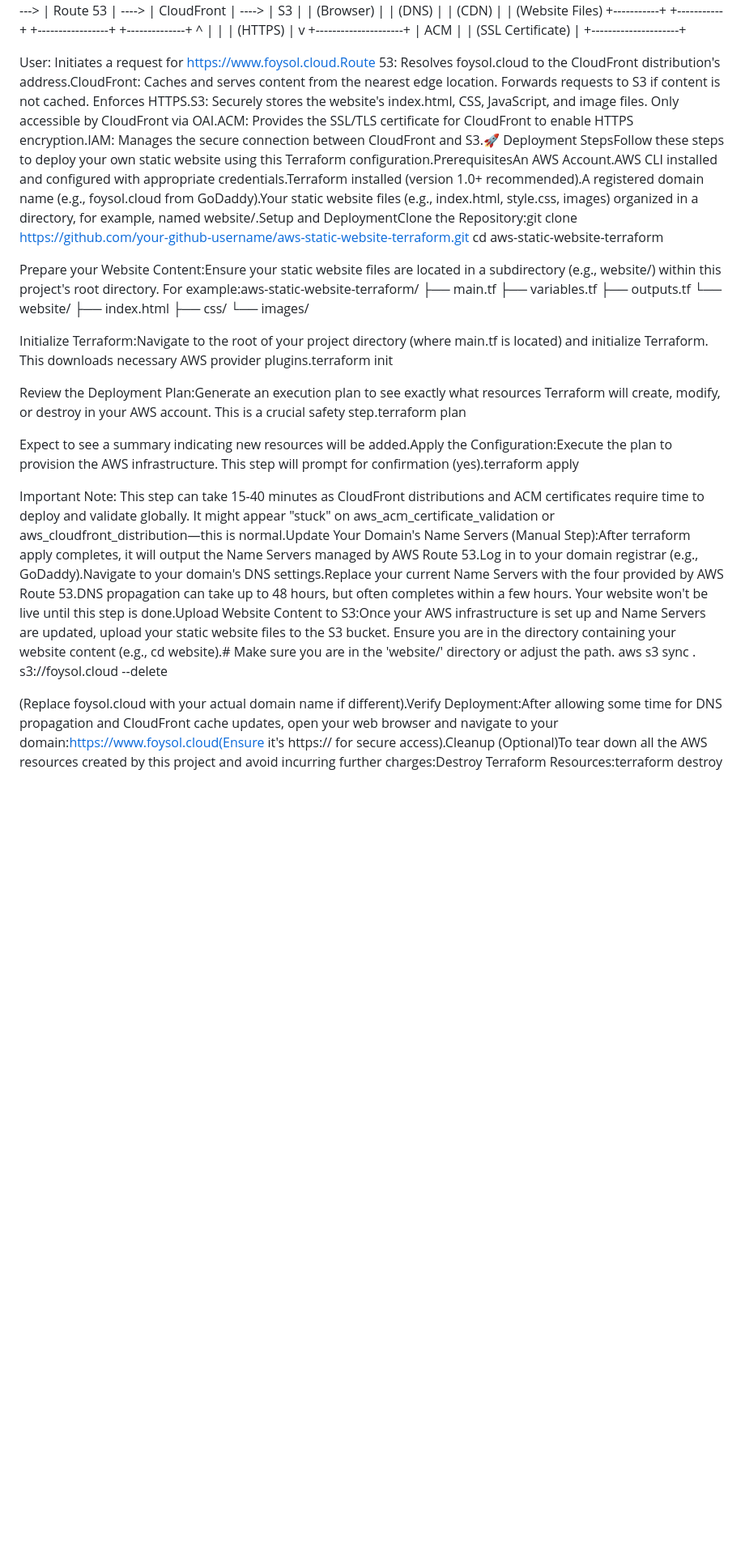
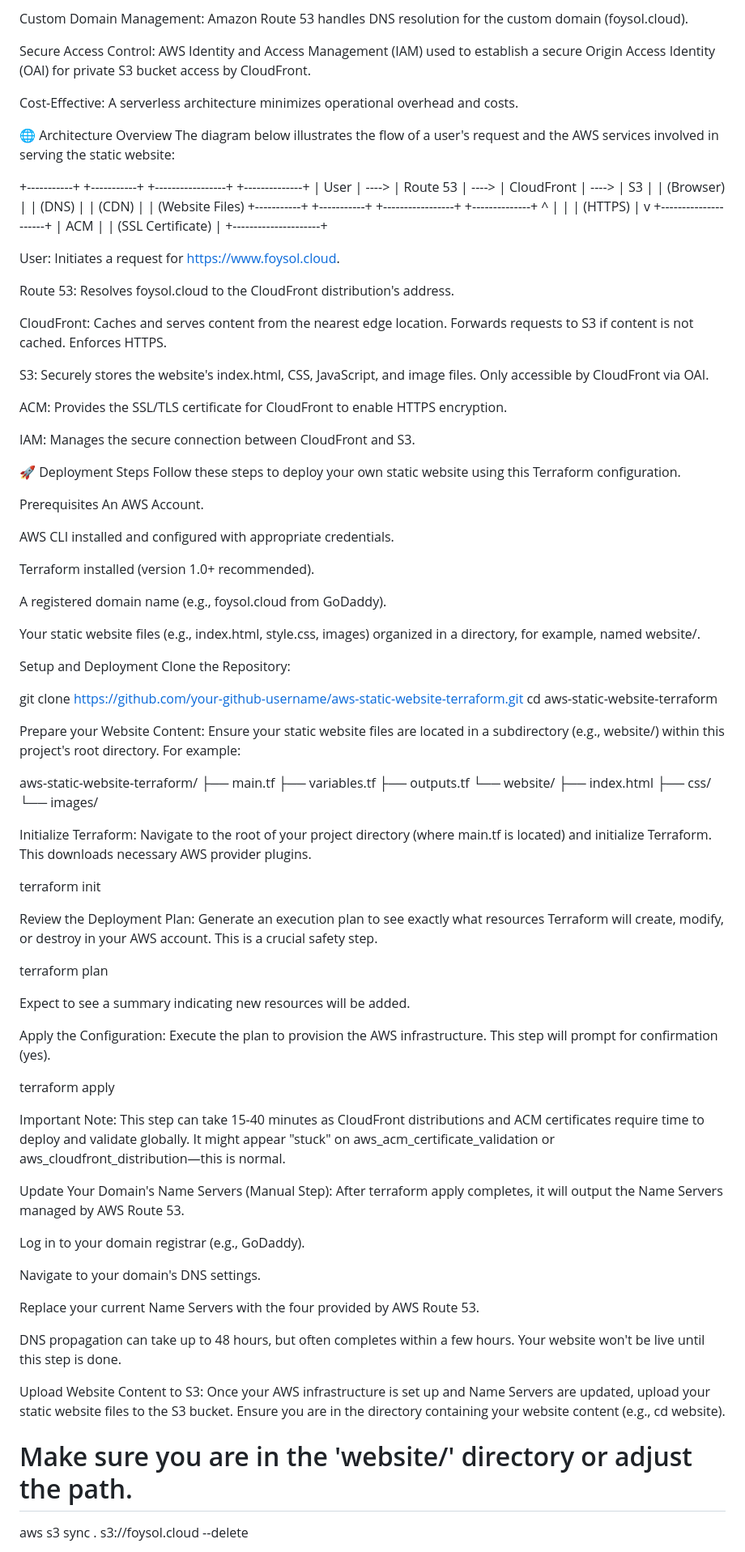
Before and after one commit to foysolc/aws-static-website-terraform, a Markdown page: README.md, the part around the change printed below. Shown: that part at 81% size. Drawn GitHub-style; blank space fills up the shorter version.

Commit message:
Fix: Corrected README.md formatting and content

```diff
--- a/README.md
+++ b/README.md
@@ -2,3 +16,13 @@
+Custom Domain Management: Amazon Route 53 handles DNS resolution for the custom domain (foysol.cloud).
+
+Secure Access Control: AWS Identity and Access Management (IAM) used to establish a secure Origin Access Identity (OAI) for private S3 bucket access by CloudFront.
+
+Cost-Effective: A serverless architecture minimizes operational overhead and costs.
+
+🌐 Architecture Overview
+The diagram below illustrates the flow of a user's request and the AWS services involved in serving the static website:
+
++-----------+       +-----------+       +-----------------+       +--------------+
 |   User    | ----> | Route 53  | ----> |   CloudFront    | ----> |      S3      |
 | (Browser) |       |   (DNS)   |       |      (CDN)      |       | (Website Files)
 +-----------+       +-----------+       +-----------------+       +--------------+
@@ -11,11 +35,47 @@
                                           +---------------------+
 
 
-User: Initiates a request for https://www.foysol.cloud.Route 53: Resolves foysol.cloud to the CloudFront distribution's address.CloudFront: Caches and serves content from the nearest edge location. Forwards requests to S3 if content is not cached. Enforces HTTPS.S3: Securely stores the website's index.html, CSS, JavaScript, and image files. Only accessible by CloudFront via OAI.ACM: Provides the SSL/TLS certificate for CloudFront to enable HTTPS encryption.IAM: Manages the secure connection between CloudFront and S3.🚀 Deployment StepsFollow these steps to deploy your own static website using this Terraform configuration.PrerequisitesAn AWS Account.AWS CLI installed and configured with appropriate credentials.Terraform installed (version 1.0+ recommended).A registered domain name (e.g., foysol.cloud from GoDaddy).Your static website files (e.g., index.html, style.css, images) organized in a directory, for example, named website/.Setup and DeploymentClone the Repository:git clone https://github.com/your-github-username/aws-static-website-terraform.git
+
+
+User: Initiates a request for https://www.foysol.cloud.
+
+Route 53: Resolves foysol.cloud to the CloudFront distribution's address.
+
+CloudFront: Caches and serves content from the nearest edge location. Forwards requests to S3 if content is not cached. Enforces HTTPS.
+
+S3: Securely stores the website's index.html, CSS, JavaScript, and image files. Only accessible by CloudFront via OAI.
+
+ACM: Provides the SSL/TLS certificate for CloudFront to enable HTTPS encryption.
+
+IAM: Manages the secure connection between CloudFront and S3.
+
+🚀 Deployment Steps
+Follow these steps to deploy your own static website using this Terraform configuration.
+
+Prerequisites
+An AWS Account.
+
+AWS CLI installed and configured with appropriate credentials.
+
+Terraform installed (version 1.0+ recommended).
+
+A registered domain name (e.g., foysol.cloud from GoDaddy).
+
+Your static website files (e.g., index.html, style.css, images) organized in a directory, for example, named website/.
+
+Setup and Deployment
+Clone the Repository:
+
+git clone https://github.com/your-github-username/aws-static-website-terraform.git
 cd aws-static-website-terraform
 
 
-Prepare your Website Content:Ensure your static website files are located in a subdirectory (e.g., website/) within this project's root directory. For example:aws-static-website-terraform/
+
+
+Prepare your Website Content:
+Ensure your static website files are located in a subdirectory (e.g., website/) within this project's root directory. For example:
+
+aws-static-website-terraform/
 ├── main.tf
 ├── variables.tf
 ├── outputs.tf
@@ -25,19 +85,53 @@ Prepare your Website Content:Ensure your static website files are located in a s
     └── images/
 
 
-Initialize Terraform:Navigate to the root of your project directory (where main.tf is located) and initialize Terraform. This downloads necessary AWS provider plugins.terraform init
 
 
-Review the Deployment Plan:Generate an execution plan to see exactly what resources Terraform will create, modify, or destroy in your AWS account. This is a crucial safety step.terraform plan
+Initialize Terraform:
+Navigate to the root of your project directory (where main.tf is located) and initialize Terraform. This downloads necessary AWS provider plugins.
+
+terraform init
 
 
-Expect to see a summary indicating new resources will be added.Apply the Configuration:Execute the plan to provision the AWS infrastructure. This step will prompt for confirmation (yes).terraform apply
 
 
-Important Note: This step can take 15-40 minutes as CloudFront distributions and ACM certificates require time to deploy and validate globally. It might appear "stuck" on aws_acm_certificate_validation or aws_cloudfront_distribution—this is normal.Update Your Domain's Name Servers (Manual Step):After terraform apply completes, it will output the Name Servers managed by AWS Route 53.Log in to your domain registrar (e.g., GoDaddy).Navigate to your domain's DNS settings.Replace your current Name Servers with the four provided by AWS Route 53.DNS propagation can take up to 48 hours, but often completes within a few hours. Your website won't be live until this step is done.Upload Website Content to S3:Once your AWS infrastructure is set up and Name Servers are updated, upload your static website files to the S3 bucket. Ensure you are in the directory containing your website content (e.g., cd website).# Make sure you are in the 'website/' directory or adjust the path.
+Review the Deployment Plan:
+Generate an execution plan to see exactly what resources Terraform will create, modify, or destroy in your AWS account. This is a crucial safety step.
+
+terraform plan
+
+
+
+
+Expect to see a summary indicating new resources will be added.
+
+Apply the Configuration:
+Execute the plan to provision the AWS infrastructure. This step will prompt for confirmation (yes).
+
+terraform apply
+
+
+
+
+Important Note: This step can take 15-40 minutes as CloudFront distributions and ACM certificates require time to deploy and validate globally. It might appear "stuck" on aws_acm_certificate_validation or aws_cloudfront_distribution—this is normal.
+
+Update Your Domain's Name Servers (Manual Step):
+After terraform apply completes, it will output the Name Servers managed by AWS Route 53.
+
+Log in to your domain registrar (e.g., GoDaddy).
+
+Navigate to your domain's DNS settings.
+
+Replace your current Name Servers with the four provided by AWS Route 53.
+
+DNS propagation can take up to 48 hours, but often completes within a few hours. Your website won't be live until this step is done.
+
+Upload Website Content to S3:
+Once your AWS infrastructure is set up and Name Servers are updated, upload your static website files to the S3 bucket. Ensure you are in the directory containing your website content (e.g., cd website).
+
+# Make sure you are in the 'website/' directory or adjust the path.
 aws s3 sync . s3://foysol.cloud --delete
 
 
-(Replace foysol.cloud with your actual domain name if different).Verify Deployment:After allowing some time for DNS propagation and CloudFront cache updates, open your web browser and navigate to your domain:https://www.foysol.cloud(Ensure it's https:// for secure access).Cleanup (Optional)To tear down all the AWS resources created by this project and avoid incurring further charges:Destroy Terraform Resources:terraform destroy
 
 
```
Also changed, not shown: other parts of README.md (+78 -3 lines).
